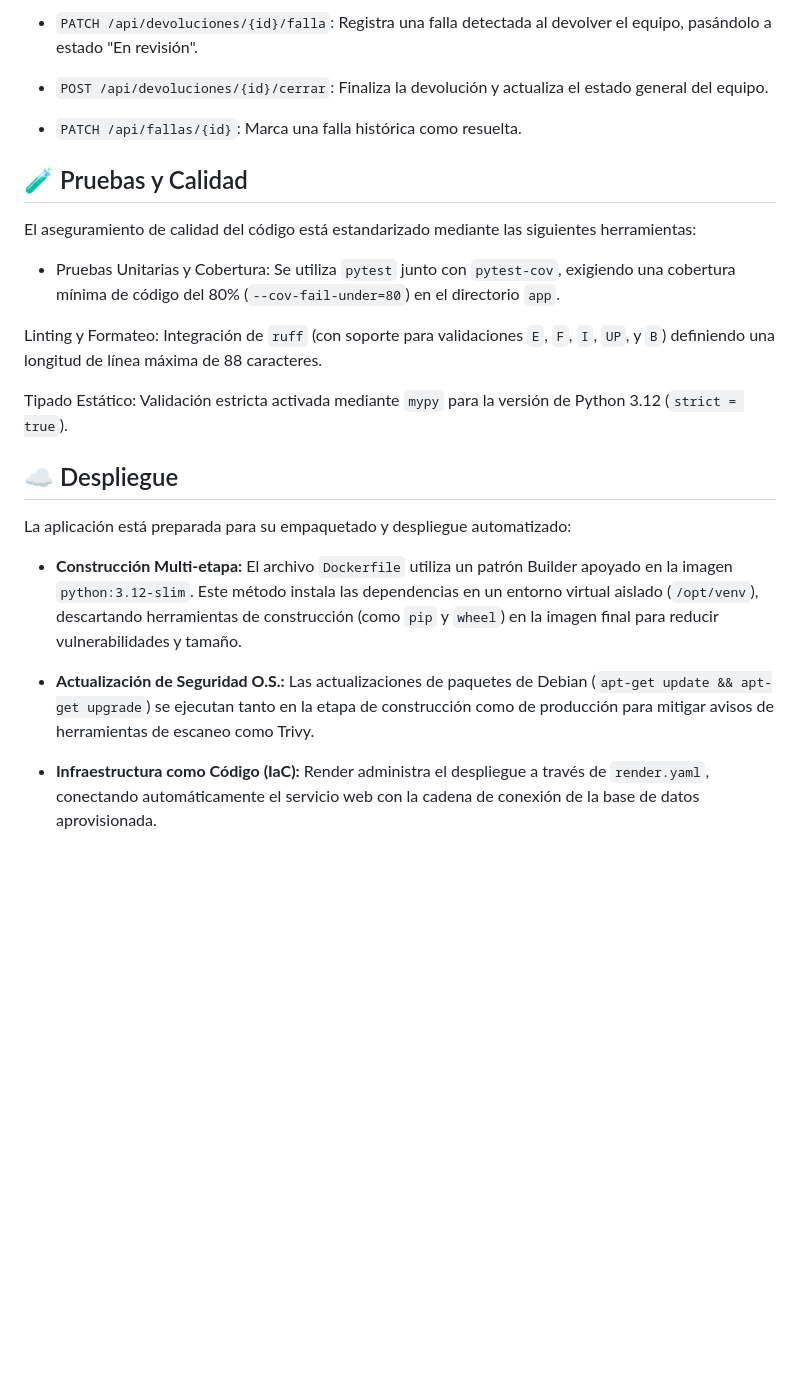
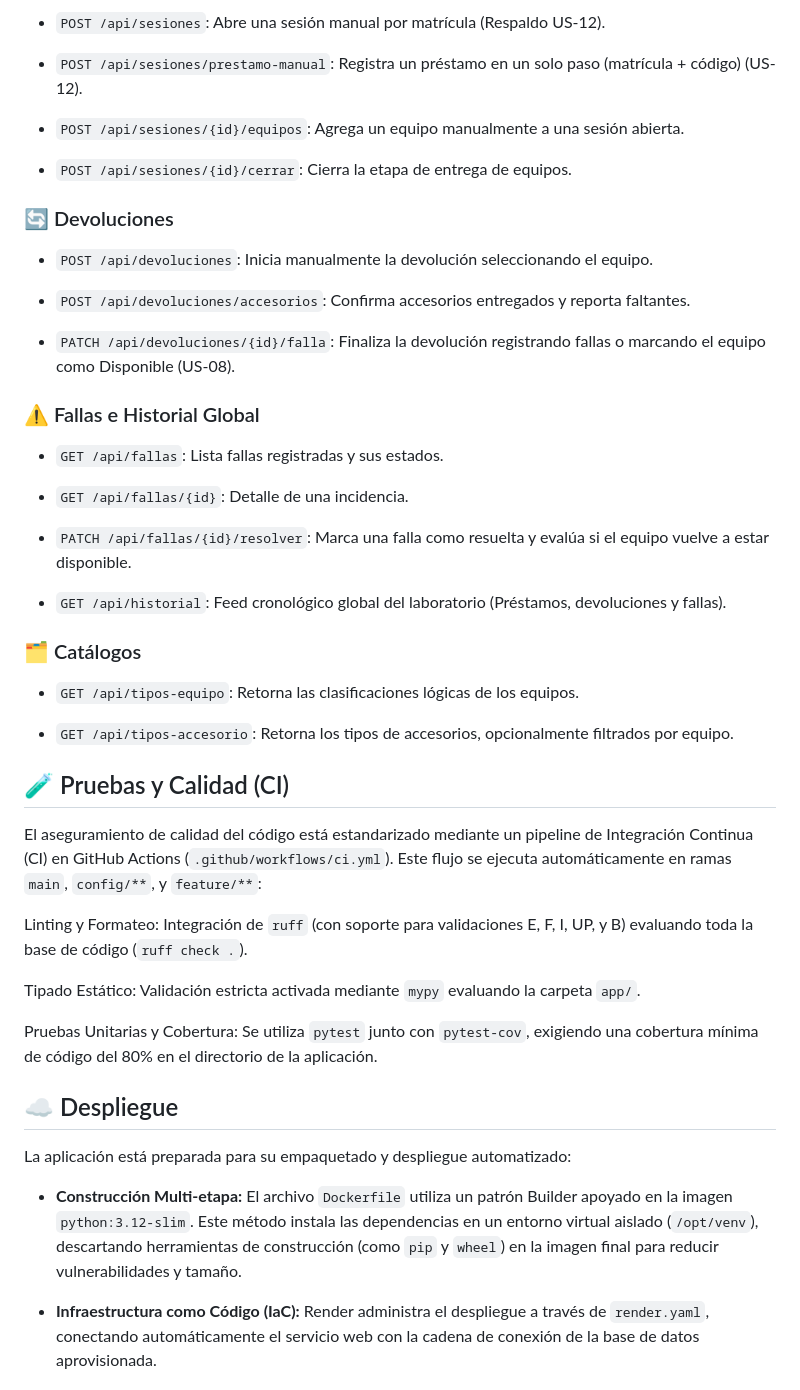
Before and after one commit to j1390897012-maker/LABTRACK, a Markdown page: README.md, the part around one of its changes. Rendered like a GitHub page; blank space fills up the shorter version.

```diff
--- a/README.md
+++ b/README.md
@@ -102,24 +113,45 @@ La API REST centraliza toda la lógica de negocio, recibiendo las lecturas de lo
 
-- `PATCH /api/devoluciones/{id}/falla`: Registra una falla detectada al devolver el equipo, pasándolo a estado "En revisión".
+- `POST /api/sesiones`: Abre una sesión manual por matrícula (Respaldo US-12).
 
-- `POST /api/devoluciones/{id}/cerrar`: Finaliza la devolución y actualiza el estado general del equipo.
+- `POST /api/sesiones/prestamo-manual`: Registra un préstamo en un solo paso (matrícula + código) (US-12).
 
-- `PATCH /api/fallas/{id}`: Marca una falla histórica como resuelta.
+- `POST /api/sesiones/{id}/equipos`: Agrega un equipo manualmente a una sesión abierta.
 
-## 🧪 Pruebas y Calidad
-El aseguramiento de calidad del código está estandarizado mediante las siguientes herramientas:
+- `POST /api/sesiones/{id}/cerrar`: Cierra la etapa de entrega de equipos.
 
-- Pruebas Unitarias y Cobertura: Se utiliza `pytest` junto con `pytest-cov`, exigiendo una cobertura mínima de código del 80% (`--cov-fail-under=80`) en el directorio `app`.
+### 🔄 Devoluciones
+- `POST /api/devoluciones`: Inicia manualmente la devolución seleccionando el equipo.
 
-Linting y Formateo: Integración de `ruff` (con soporte para validaciones `E`, `F`, `I`, `UP`, y `B`) definiendo una longitud de línea máxima de 88 caracteres.
+- `POST /api/devoluciones/accesorios`: Confirma accesorios entregados y reporta faltantes.
 
-Tipado Estático: Validación estricta activada mediante `mypy` para la versión de Python 3.12 (`strict = true`).
+- `PATCH /api/devoluciones/{id}/falla`: Finaliza la devolución registrando fallas o marcando el equipo como Disponible (US-08).
+
+### ⚠️ Fallas e Historial Global
+- `GET /api/fallas`: Lista fallas registradas y sus estados.
+
+- `GET /api/fallas/{id}`: Detalle de una incidencia.
+
+- `PATCH /api/fallas/{id}/resolver`: Marca una falla como resuelta y evalúa si el equipo vuelve a estar disponible.
+
+- `GET /api/historial`: Feed cronológico global del laboratorio (Préstamos, devoluciones y fallas).
+
+### 🗂️ Catálogos
+- `GET /api/tipos-equipo`: Retorna las clasificaciones lógicas de los equipos.
+
+- `GET /api/tipos-accesorio`: Retorna los tipos de accesorios, opcionalmente filtrados por equipo.
+
+## 🧪 Pruebas y Calidad (CI)
+El aseguramiento de calidad del código está estandarizado mediante un pipeline de Integración Continua (CI) en GitHub Actions (`.github/workflows/ci.yml`). Este flujo se ejecuta automáticamente en ramas `main`, `config/**`, y `feature/**`:
+
+Linting y Formateo: Integración de `ruff` (con soporte para validaciones E, F, I, UP, y B) evaluando toda la base de código (`ruff check .`).
+
+Tipado Estático: Validación estricta activada mediante `mypy` evaluando la carpeta `app/`.
+
+Pruebas Unitarias y Cobertura: Se utiliza `pytest` junto con `pytest-cov`, exigiendo una cobertura mínima de código del 80% en el directorio de la aplicación.
 
 ## ☁️ Despliegue
 La aplicación está preparada para su empaquetado y despliegue automatizado:
 
 - **Construcción Multi-etapa:** El archivo `Dockerfile` utiliza un patrón Builder apoyado en la imagen `python:3.12-slim`. Este método instala las dependencias en un entorno virtual aislado (`/opt/venv`), descartando herramientas de construcción (como `pip` y `wheel`) en la imagen final para reducir vulnerabilidades y tamaño.
 
-- **Actualización de Seguridad O.S.:** Las actualizaciones de paquetes de Debian (`apt-get update && apt-get upgrade`) se ejecutan tanto en la etapa de construcción como de producción para mitigar avisos de herramientas de escaneo como Trivy.
-
 - **Infraestructura como Código (IaC):** Render administra el despliegue a través de `render.yaml`, conectando automáticamente el servicio web con la cadena de conexión de la base de datos aprovisionada.
```
Also changed, not shown: other parts of README.md (+48 -37 lines).
